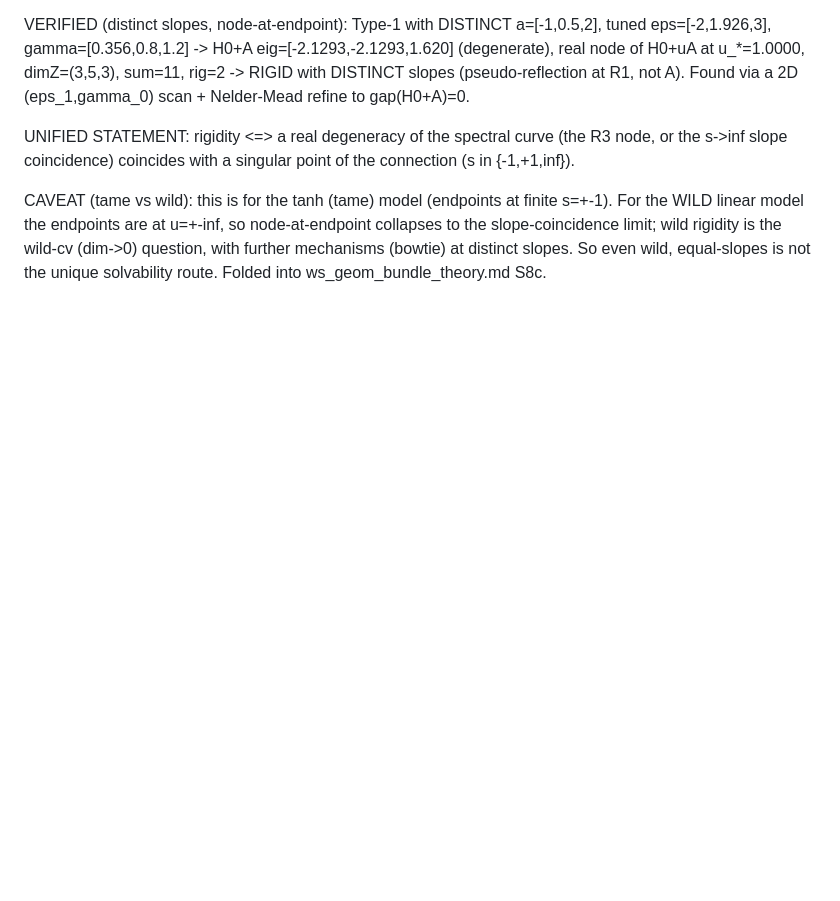
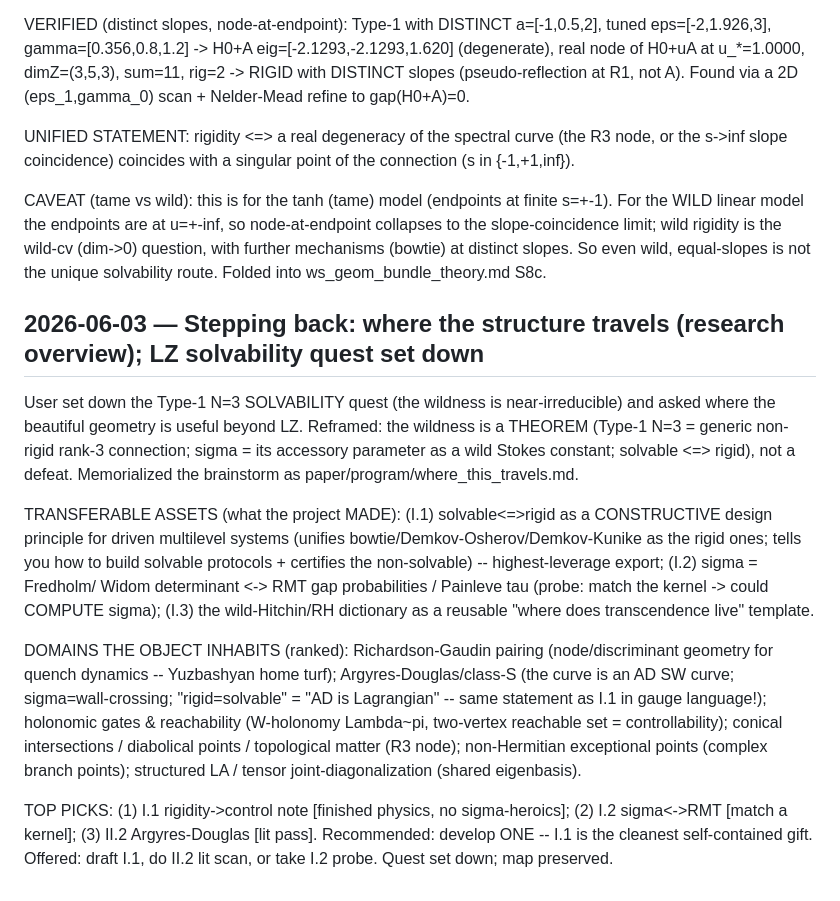
Before and after one commit to hailekofi/Claude-CoMath, a Markdown page: projects/type-1-lz/RESEARCH_LOG.md, the part around the change. Rendered like a GitHub page; blank space fills up the shorter version.

Commit message:
Step back: where this travels (research overview); set down the LZ solvability quest
User set down the Type-1 N=3 solvability quest and asked where the geometry is useful
beyond LZ. Reframed (the wildness is a THEOREM: generic non-rigid rank-3 connection,
sigma = accessory parameter as wild Stokes constant, solvable<=>rigid) and memorialized
the brainstorm as paper/program/where_this_travels.md.

Transferable assets: (I.1) solvable<=>rigid as a constructive design principle for
driven multilevel systems; (I.2) sigma=Fredholm <-> RMT gap probabilities / Painleve;
(I.3) the wild-Hitchin/RH 'where does transcendence live' template. Domains: Richardson-
Gaudin pairing quenches (node/discriminant geometry); Argyres-Douglas/class-S (sigma =
wall-crossing; 'rigid=solvable' = 'AD is Lagrangian'); holonomic gates & reachability;
conical intersections/diabolical points; non-Hermitian EPs; tensor joint-diagonalization.
Top picks + first probes; recommend developing I.1 (finished physics).

```diff
--- a/projects/type-1-lz/RESEARCH_LOG.md
+++ b/projects/type-1-lz/RESEARCH_LOG.md
@@ -2009,3 +2009,26 @@ CAVEAT (tame vs wild): this is for the tanh (tame) model (endpoints at finite s=
 model the endpoints are at u=+-inf, so node-at-endpoint collapses to the slope-coincidence limit; wild
 rigidity is the wild-cv (dim->0) question, with further mechanisms (bowtie) at distinct slopes. So even wild,
 equal-slopes is not the unique solvability route. Folded into ws_geom_bundle_theory.md S8c.
+## 2026-06-03 — Stepping back: where the structure travels (research overview); LZ solvability quest set down
+
+User set down the Type-1 N=3 SOLVABILITY quest (the wildness is near-irreducible) and asked where the
+beautiful geometry is useful beyond LZ. Reframed: the wildness is a THEOREM (Type-1 N=3 = generic non-rigid
+rank-3 connection; sigma = its accessory parameter as a wild Stokes constant; solvable <=> rigid), not a
+defeat. Memorialized the brainstorm as paper/program/where_this_travels.md.
+
+TRANSFERABLE ASSETS (what the project MADE): (I.1) solvable<=>rigid as a CONSTRUCTIVE design principle for
+driven multilevel systems (unifies bowtie/Demkov-Osherov/Demkov-Kunike as the rigid ones; tells you how to
+build solvable protocols + certifies the non-solvable) -- highest-leverage export; (I.2) sigma = Fredholm/
+Widom determinant <-> RMT gap probabilities / Painleve tau (probe: match the kernel -> could COMPUTE sigma);
+(I.3) the wild-Hitchin/RH dictionary as a reusable "where does transcendence live" template.
+
+DOMAINS THE OBJECT INHABITS (ranked): Richardson-Gaudin pairing (node/discriminant geometry for quench
+dynamics -- Yuzbashyan home turf); Argyres-Douglas/class-S (the curve is an AD SW curve; sigma=wall-crossing;
+"rigid=solvable" = "AD is Lagrangian" -- same statement as I.1 in gauge language!); holonomic gates &
+reachability (W-holonomy Lambda~pi, two-vertex reachable set = controllability); conical intersections /
+diabolical points / topological matter (R3 node); non-Hermitian exceptional points (complex branch points);
+structured LA / tensor joint-diagonalization (shared eigenbasis).
+
+TOP PICKS: (1) I.1 rigidity->control note [finished physics, no sigma-heroics]; (2) I.2 sigma<->RMT [match a
+kernel]; (3) II.2 Argyres-Douglas [lit pass]. Recommended: develop ONE -- I.1 is the cleanest self-contained
+gift. Offered: draft I.1, do II.2 lit scan, or take I.2 probe. Quest set down; map preserved.
```
Also changed, not shown: 1 other file.
